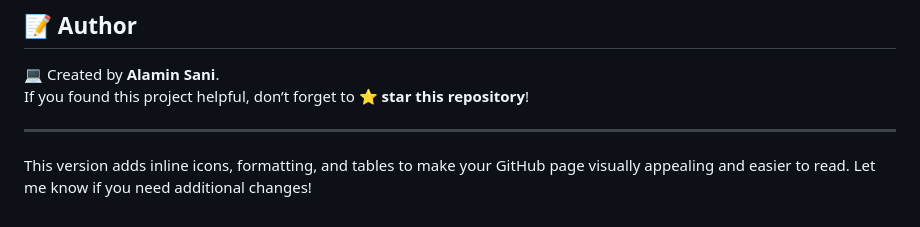
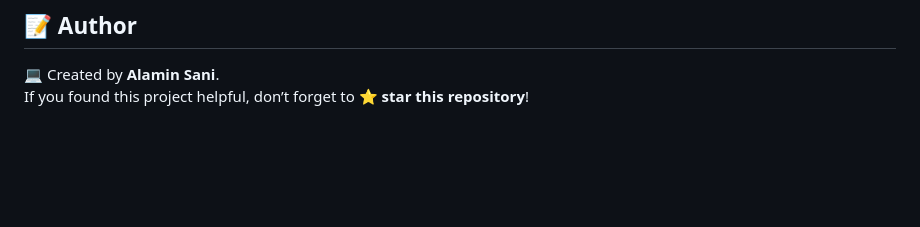
Before and after one commit to alaminsani-py/lpg_gas_detection_system, a Markdown page: README.md, the part around the change. Drawn GitHub-style; blank space fills up the shorter version.

```diff
--- a/README.md
+++ b/README.md
@@ -134,7 +134,3 @@ Contributions are welcome! If you have ideas for improvement, please open an iss
 
 💻 Created by **Alamin Sani**.
 If you found this project helpful, don’t forget to **⭐ star this repository**!
-
----
-
-This version adds inline icons, formatting, and tables to make your GitHub page visually appealing and easier to read. Let me know if you need additional changes!
```
